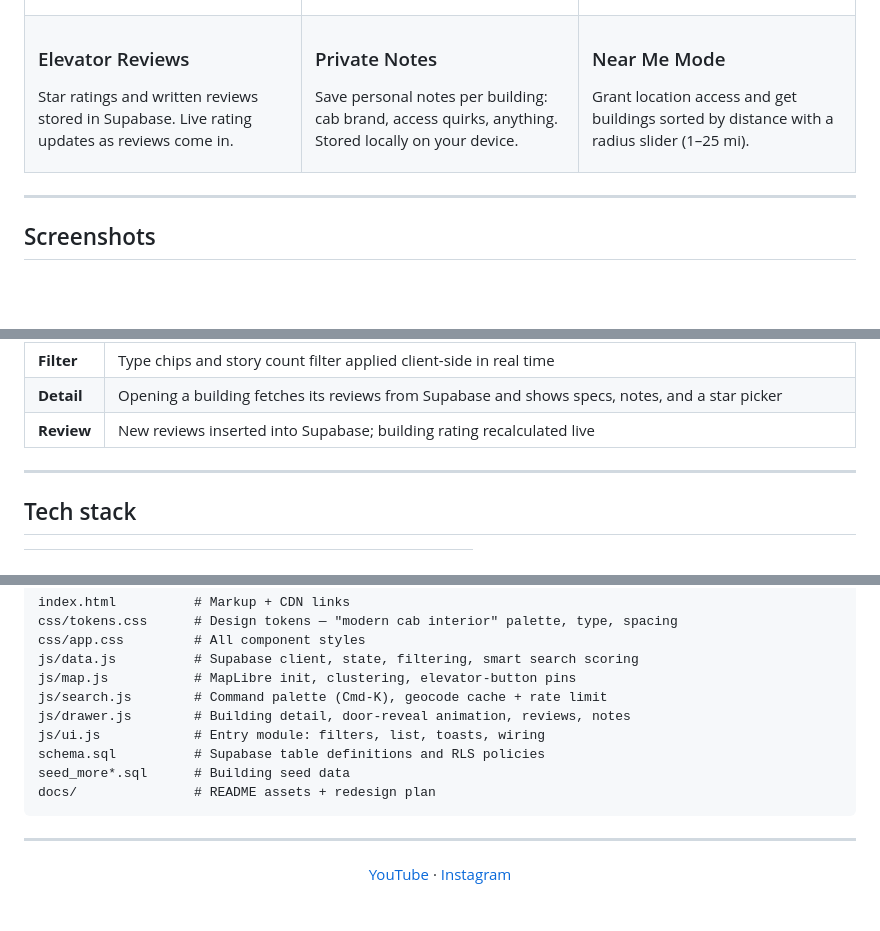
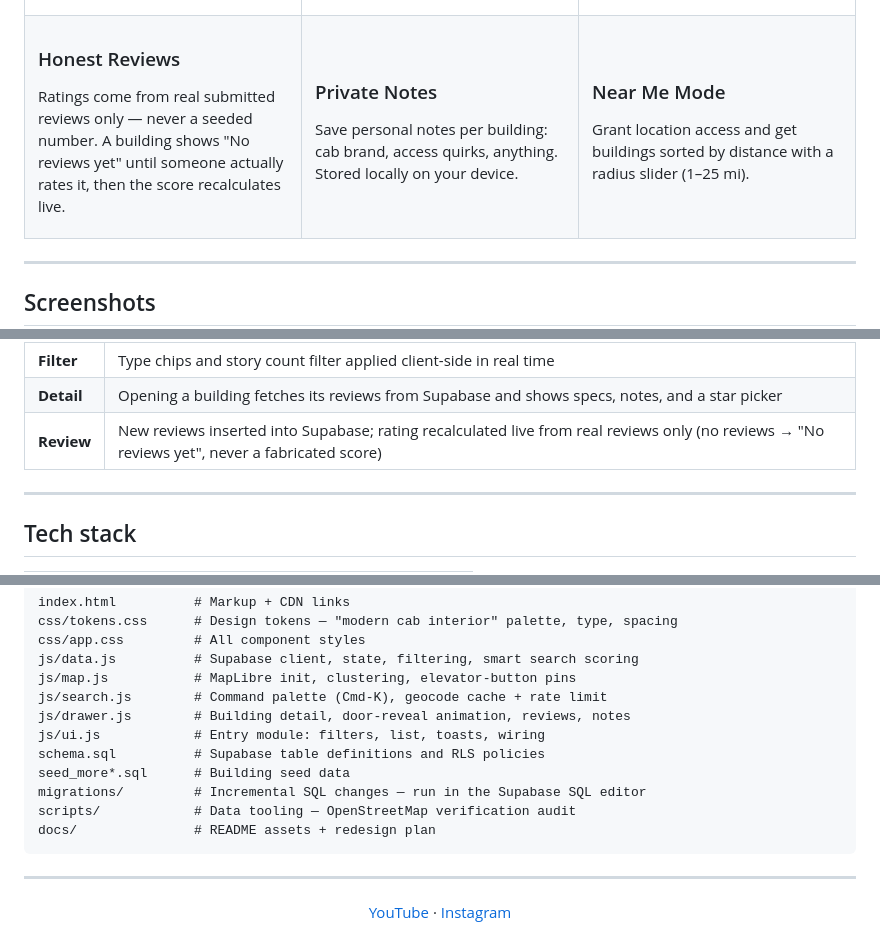
Before and after one commit to selinmutlu06/LiftSpot, a Markdown page: README.md, 3 parts joined by grey strips. Rendered like a GitHub page; blank space fills up the shorter version.

````diff
--- a/README.md
+++ b/README.md
@@ -57,8 +57,8 @@ So I built one.
   </tr>
   <tr>
     <td width="33%" valign="top">
-      <h3>Elevator Reviews</h3>
-      <p>Star ratings and written reviews stored in Supabase. Live rating updates as reviews come in.</p>
+      <h3>Honest Reviews</h3>
+      <p>Ratings come from real submitted reviews only — never a seeded number. A building shows "No reviews yet" until someone actually rates it, then the score recalculates live.</p>
     </td>
     <td width="33%" valign="top">
       <h3>Private Notes</h3>
@@ -107,7 +117,7 @@ flowchart LR
 | **Search** | Query geocoded via Nominatim; if a place is found, switches to radius mode; if multi-word, runs smart keyword scoring |
 | **Filter** | Type chips and story count filter applied client-side in real time |
 | **Detail** | Opening a building fetches its reviews from Supabase and shows specs, notes, and a star picker |
-| **Review** | New reviews inserted into Supabase; building rating recalculated live |
+| **Review** | New reviews inserted into Supabase; rating recalculated live from real reviews only (no reviews → "No reviews yet", never a fabricated score) |
 
 ---
 
@@ -162,6 +185,8 @@ js/drawer.js        # Building detail, door-reveal animation, reviews, notes
 js/ui.js            # Entry module: filters, list, toasts, wiring
 schema.sql          # Supabase table definitions and RLS policies
 seed_more*.sql      # Building seed data
+migrations/         # Incremental SQL changes — run in the Supabase SQL editor
+scripts/            # Data tooling — OpenStreetMap verification audit
 docs/               # README assets + redesign plan
 ```
 
````
Also changed, not shown: other parts of README.md (+25 -2 lines), docs/images/app-mobile.png (added), 13 other files.
